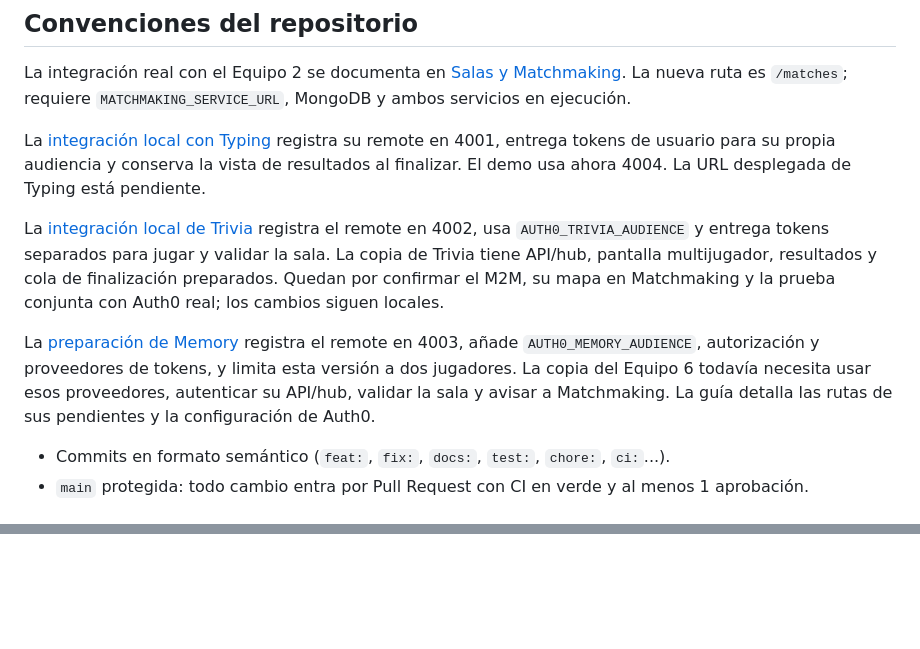
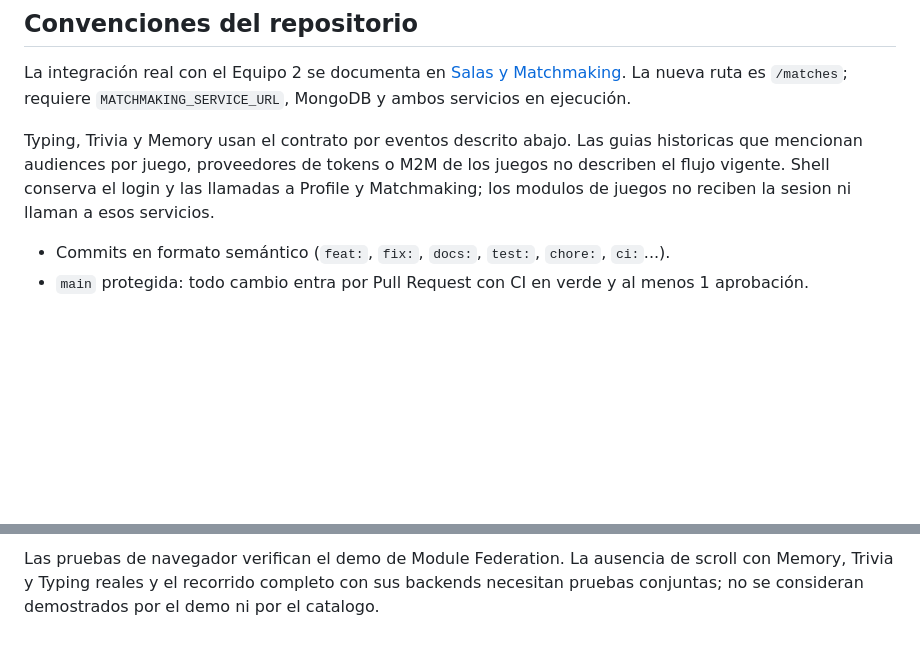
Before and after one commit to KeynerMC/battlehub-shell, a Markdown page: README.md, 2 parts joined by grey strips. Drawn GitHub-style; blank space fills up the shorter version.

Commit message:
docs: consolidar contrato de juegos por eventos

```diff
--- a/README.md
+++ b/README.md
@@ -171,11 +171,10 @@ y conserva las evidencias disponibles durante 7 días como `e2e-failure-evidence
 La integración real con el Equipo 2 se documenta en [Salas y Matchmaking](docs/matchmaking-integration.md).
 La nueva ruta es `/matches`; requiere `MATCHMAKING_SERVICE_URL`, MongoDB y ambos servicios en ejecución.
 
-La [integración local con Typing](docs/typing-integration.md) registra su remote en 4001, entrega tokens de usuario para su propia audiencia y conserva la vista de resultados al finalizar. El demo usa ahora 4004. La URL desplegada de Typing está pendiente.
-
-La [integración local de Trivia](docs/trivia-integration.md) registra el remote en 4002, usa `AUTH0_TRIVIA_AUDIENCE` y entrega tokens separados para jugar y validar la sala. La copia de Trivia tiene API/hub, pantalla multijugador, resultados y cola de finalización preparados. Quedan por confirmar el M2M, su mapa en Matchmaking y la prueba conjunta con Auth0 real; los cambios siguen locales.
-
-La [preparación de Memory](docs/memory-integration.md) registra el remote en 4003, añade `AUTH0_MEMORY_AUDIENCE`, autorización y proveedores de tokens, y limita esta versión a dos jugadores. La copia del Equipo 6 todavía necesita usar esos proveedores, autenticar su API/hub, validar la sala y avisar a Matchmaking. La guía detalla las rutas de sus pendientes y la configuración de Auth0.
+Typing, Trivia y Memory usan el contrato por eventos descrito abajo. Las guias historicas
+que mencionan audiences por juego, proveedores de tokens o M2M de los juegos no describen
+el flujo vigente. Shell conserva el login y las llamadas a Profile y Matchmaking; los
+modulos de juegos no reciben la sesion ni llaman a esos servicios.
 
 - Commits en formato semántico (`feat:`, `fix:`, `docs:`, `test:`, `chore:`, `ci:`...).
 - `main` protegida: todo cambio entra por Pull Request con CI en verde y al menos 1 aprobación.
@@ -262,0 +345,3 @@ lineas y sentencias globales, sin excluir archivos de produccion del calculo.
+Las pruebas de navegador verifican el demo de Module Federation. La ausencia de scroll
+con Memory, Trivia y Typing reales y el recorrido completo con sus backends necesitan
+pruebas conjuntas; no se consideran demostrados por el demo ni por el catalogo.
```
Also changed, not shown: other parts of README.md (+83 -0 lines).
